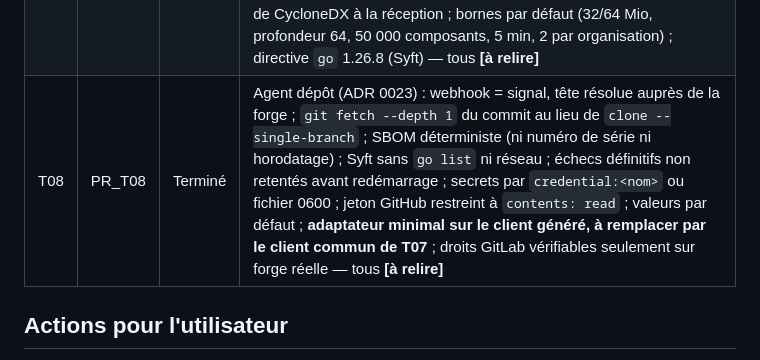
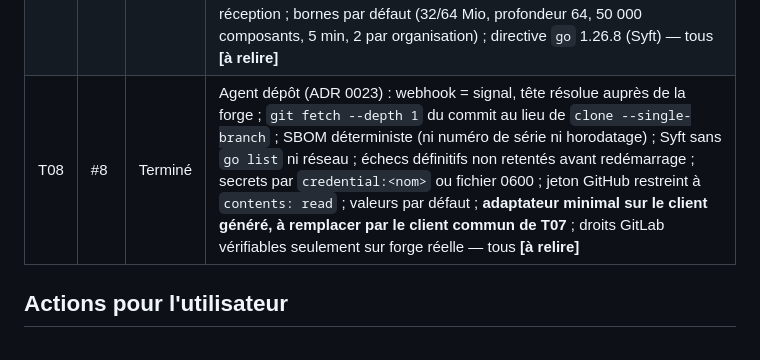
Before and after one commit to leblanc-simon/open-go-sbom, a Markdown page: specs/avancement.md, the part around the change. Drawn GitHub-style.

Commit message:
docs(specs): numéro de PR de T08 dans l'avancement
Co-Authored-By: Claude Opus 5.5 <noreply@anthropic.com>
Claude-Session: https://claude.ai/code/session_01P4gwYK11YDhMxrzga7Mbgh

```diff
--- a/specs/avancement.md
+++ b/specs/avancement.md
@@ -13,7 +13,7 @@ marquées **[à relire]**.
 | T03 | #5 | Terminé | Propriétaire `BYPASSRLS` pour `crossorg` (ADR 0012) ; secrets TOTP chiffrés, `secrets.keys` obligatoire (ADR 0013) ; secours par ticket (deux variables) ; TOTP avant changement de mot de passe ; 404 pour l'administration, 403 dans l'organisation ; `jobs.org_id` sans clé étrangère ; open-go-base en pseudo-version, étiquette `v1.1.0` à pousser — tous **[à relire]** |
 | T04 | #6 | Terminé | Format des jetons et deux fonctions `crossorg` pour l'organisation d'un jeton (ADR 0014) ; `ratelimit.WithKeyFunc` dans open-go-base (étiquette `v1.2.0` à pousser) et suppression d'`internal/ratelimit` ; refus de jetons limités par IP ; hôte déjà suivi refusé à l'inscription ; jeton d'agent d'inscription sans expiration ; « muet » sur le dernier contact ; écriture réservée aux administrateurs ; valeurs par défaut — tous **[à relire]** |
 | T05 | #7 | Terminé | Décodage dans le worker, sous-processus écarté (ADR 0015) ; règles de l'inventaire (ADR 0016 : purl de packageurl-go, identification faible par élément, CPE hors empreinte, commit renvoyé = ensemble remplacé, courant = date de scan, refus stockés en `failed`, doublon de dépôt en 200) ; validation sans l'énumération des licences SPDX de CycloneDX à la réception ; bornes par défaut (32/64 Mio, profondeur 64, 50 000 composants, 5 min, 2 par organisation) ; directive `go` 1.26.8 (Syft) — tous **[à relire]** |
-| T08 | PR_T08 | Terminé | Agent dépôt (ADR 0023) : webhook = signal, tête résolue auprès de la forge ; `git fetch --depth 1` du commit au lieu de `clone --single-branch` ; SBOM déterministe (ni numéro de série ni horodatage) ; Syft sans `go list` ni réseau ; échecs définitifs non retentés avant redémarrage ; secrets par `credential:<nom>` ou fichier 0600 ; jeton GitHub restreint à `contents: read` ; valeurs par défaut ; **adaptateur minimal sur le client généré, à remplacer par le client commun de T07** ; droits GitLab vérifiables seulement sur forge réelle — tous **[à relire]** |
+| T08 | #8 | Terminé | Agent dépôt (ADR 0023) : webhook = signal, tête résolue auprès de la forge ; `git fetch --depth 1` du commit au lieu de `clone --single-branch` ; SBOM déterministe (ni numéro de série ni horodatage) ; Syft sans `go list` ni réseau ; échecs définitifs non retentés avant redémarrage ; secrets par `credential:<nom>` ou fichier 0600 ; jeton GitHub restreint à `contents: read` ; valeurs par défaut ; **adaptateur minimal sur le client généré, à remplacer par le client commun de T07** ; droits GitLab vérifiables seulement sur forge réelle — tous **[à relire]** |
 
 ## Actions pour l'utilisateur
 
```
